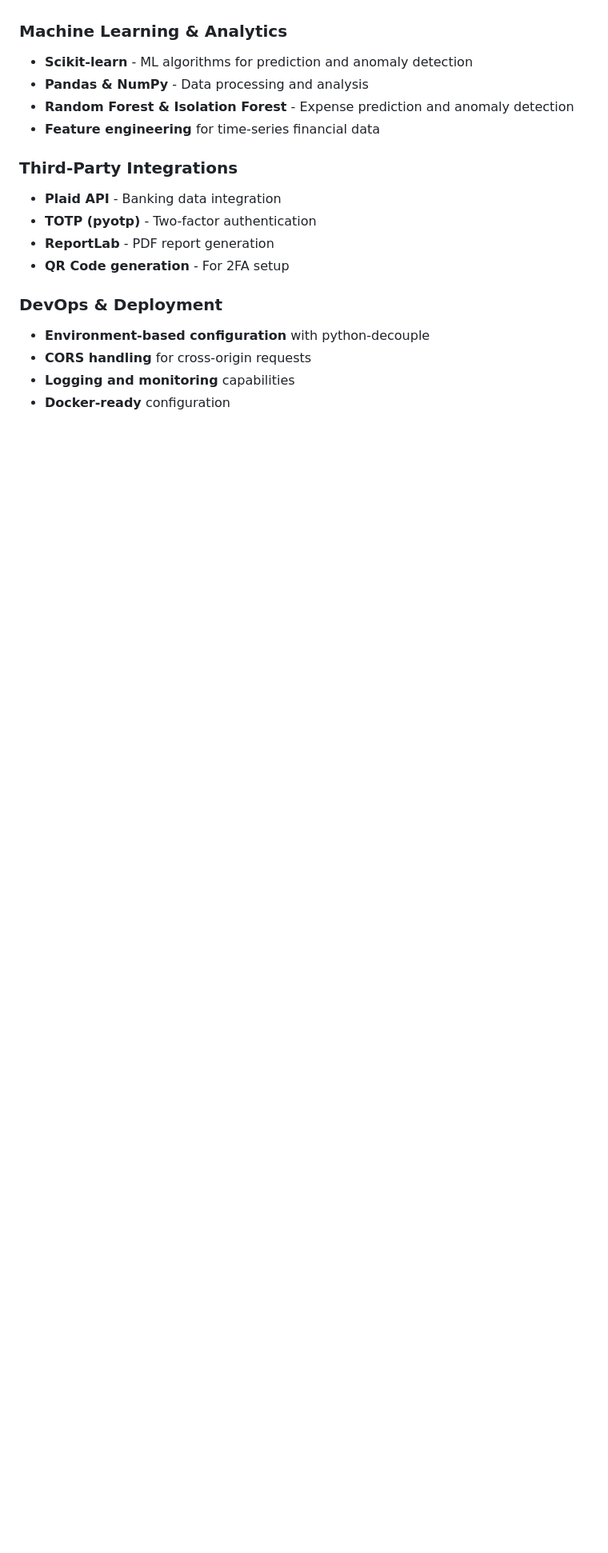
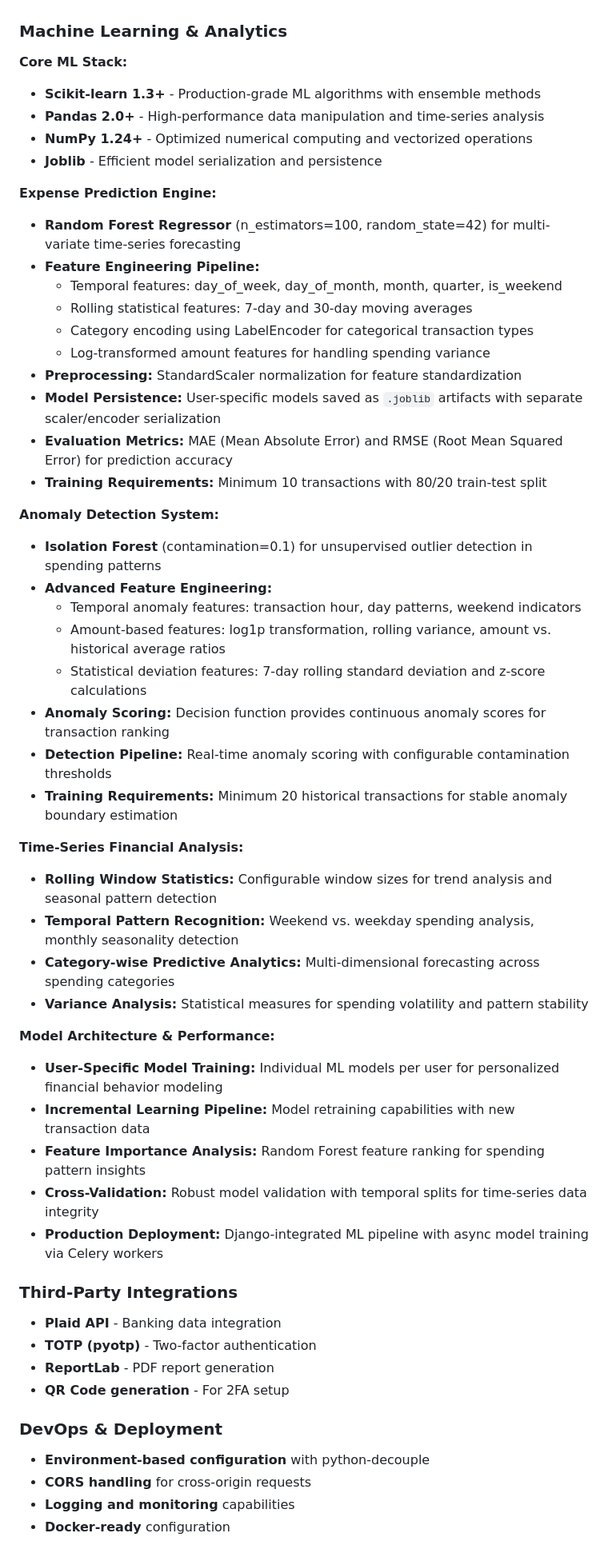
Before and after one commit to anayy09/FinMate, a Markdown page: README.md, the part around one of its changes. Shown at 80% size. Drawn GitHub-style; blank space fills up the shorter version.

```diff
--- a/README.md
+++ b/README.md
@@ -99,10 +99,46 @@ A comprehensive personal finance management application that helps users track e
 
 ### **Machine Learning & Analytics**
 
-- **Scikit-learn** - ML algorithms for prediction and anomaly detection
-- **Pandas & NumPy** - Data processing and analysis
-- **Random Forest & Isolation Forest** - Expense prediction and anomaly detection
-- **Feature engineering** for time-series financial data
+**Core ML Stack:**
+- **Scikit-learn 1.3+** - Production-grade ML algorithms with ensemble methods
+- **Pandas 2.0+** - High-performance data manipulation and time-series analysis
+- **NumPy 1.24+** - Optimized numerical computing and vectorized operations
+- **Joblib** - Efficient model serialization and persistence
+
+**Expense Prediction Engine:**
+- **Random Forest Regressor** (n_estimators=100, random_state=42) for multi-variate time-series forecasting
+- **Feature Engineering Pipeline:**
+  - Temporal features: day_of_week, day_of_month, month, quarter, is_weekend
+  - Rolling statistical features: 7-day and 30-day moving averages
+  - Category encoding using LabelEncoder for categorical transaction types
+  - Log-transformed amount features for handling spending variance
+- **Preprocessing:** StandardScaler normalization for feature standardization
+- **Model Persistence:** User-specific models saved as `.joblib` artifacts with separate scaler/encoder serialization
+- **Evaluation Metrics:** MAE (Mean Absolute Error) and RMSE (Root Mean Squared Error) for prediction accuracy
+- **Training Requirements:** Minimum 10 transactions with 80/20 train-test split
+
+**Anomaly Detection System:**
+- **Isolation Forest** (contamination=0.1) for unsupervised outlier detection in spending patterns
+- **Advanced Feature Engineering:**
+  - Temporal anomaly features: transaction hour, day patterns, weekend indicators
+  - Amount-based features: log1p transformation, rolling variance, amount vs. historical average ratios
+  - Statistical deviation features: 7-day rolling standard deviation and z-score calculations
+- **Anomaly Scoring:** Decision function provides continuous anomaly scores for transaction ranking
+- **Detection Pipeline:** Real-time anomaly scoring with configurable contamination thresholds
+- **Training Requirements:** Minimum 20 historical transactions for stable anomaly boundary estimation
+
+**Time-Series Financial Analysis:**
+- **Rolling Window Statistics:** Configurable window sizes for trend analysis and seasonal pattern detection
+- **Temporal Pattern Recognition:** Weekend vs. weekday spending analysis, monthly seasonality detection
+- **Category-wise Predictive Analytics:** Multi-dimensional forecasting across spending categories
+- **Variance Analysis:** Statistical measures for spending volatility and pattern stability
+
+**Model Architecture & Performance:**
+- **User-Specific Model Training:** Individual ML models per user for personalized financial behavior modeling
+- **Incremental Learning Pipeline:** Model retraining capabilities with new transaction data
+- **Feature Importance Analysis:** Random Forest feature ranking for spending pattern insights
+- **Cross-Validation:** Robust model validation with temporal splits for time-series data integrity
+- **Production Deployment:** Django-integrated ML pipeline with async model training via Celery workers
 
 ### **Third-Party Integrations**
 
```
Also changed, not shown: other parts of README.md (+27 -4 lines).
